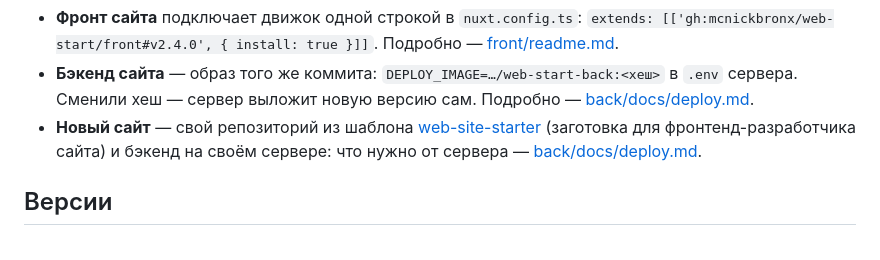
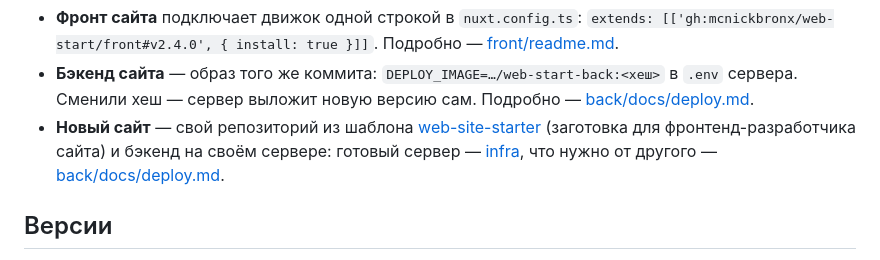
Before and after one commit to mcnickbronx/web-start, a Markdown page: readme.md, the part around the change. Drawn GitHub-style.

Commit message:
Доки: сервер на infra (открытый репозиторий) — ссылка в deploy.md, readme и readme.en; «репозиторий инфраструктуры закрытый» устарело

```diff
--- a/readme.md
+++ b/readme.md
@@ -56,7 +56,8 @@
 - **Бэкенд сайта** — образ того же коммита: `DEPLOY_IMAGE=…/web-start-back:<хеш>` в `.env` сервера.
   Сменили хеш — сервер выложит новую версию сам. Подробно — [back/docs/deploy.md](back/docs/deploy.md#выкладка).
 - **Новый сайт** — свой репозиторий из шаблона [web-site-starter](https://github.com/mcnickbronx/web-site-starter)
-  (заготовка для фронтенд-разработчика сайта) и бэкенд на своём сервере: что нужно от сервера — [back/docs/deploy.md](back/docs/deploy.md#что-нужно-от-сервера).
+  (заготовка для фронтенд-разработчика сайта) и бэкенд на своём сервере: готовый сервер —
+  [infra](https://github.com/mcnickbronx/infra), что нужно от другого — [back/docs/deploy.md](back/docs/deploy.md#что-нужно-от-сервера).
 
 ## Версии
 
```
Also changed, not shown: back/docs/deploy.md (+8 -9 lines), readme.en.md (+2 -1 lines).
